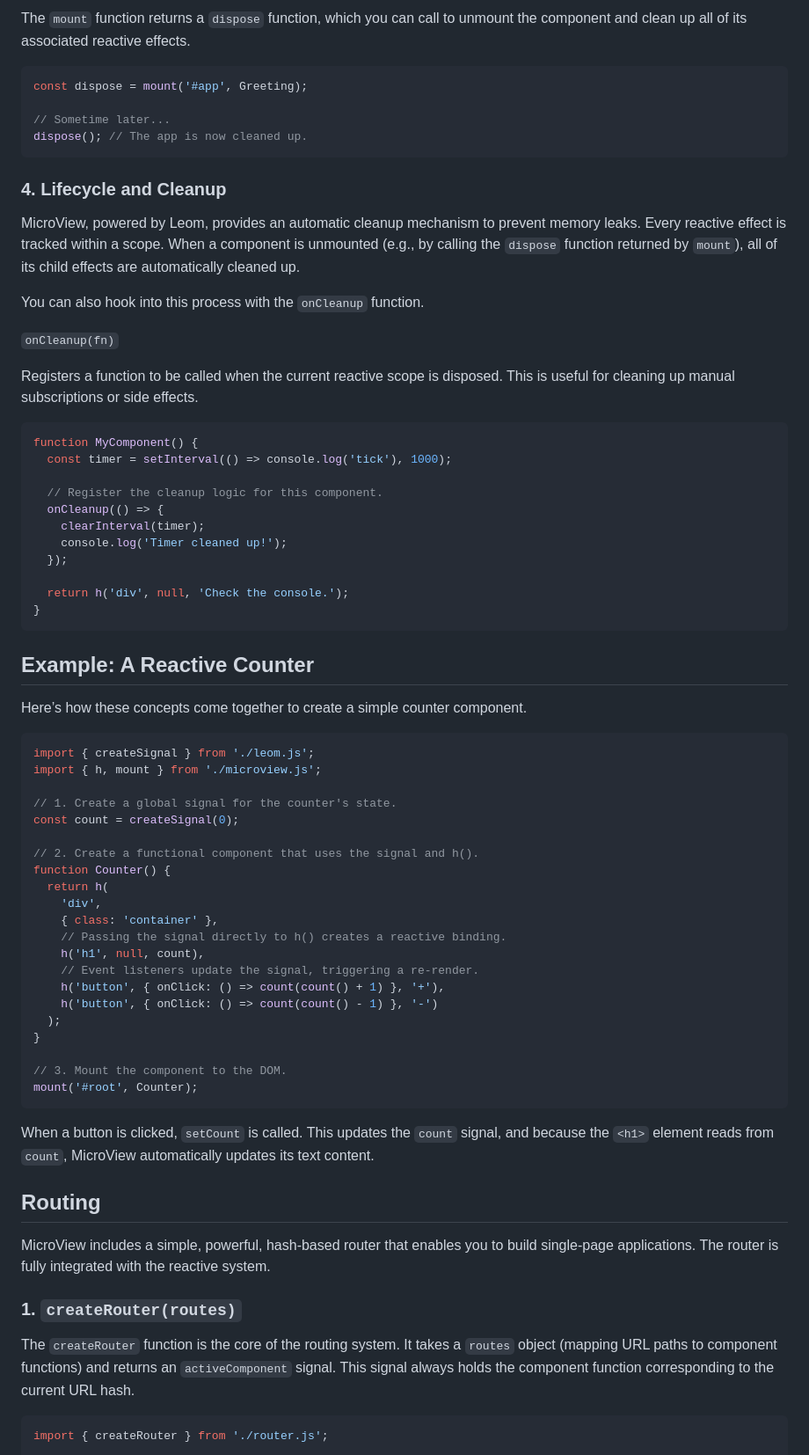
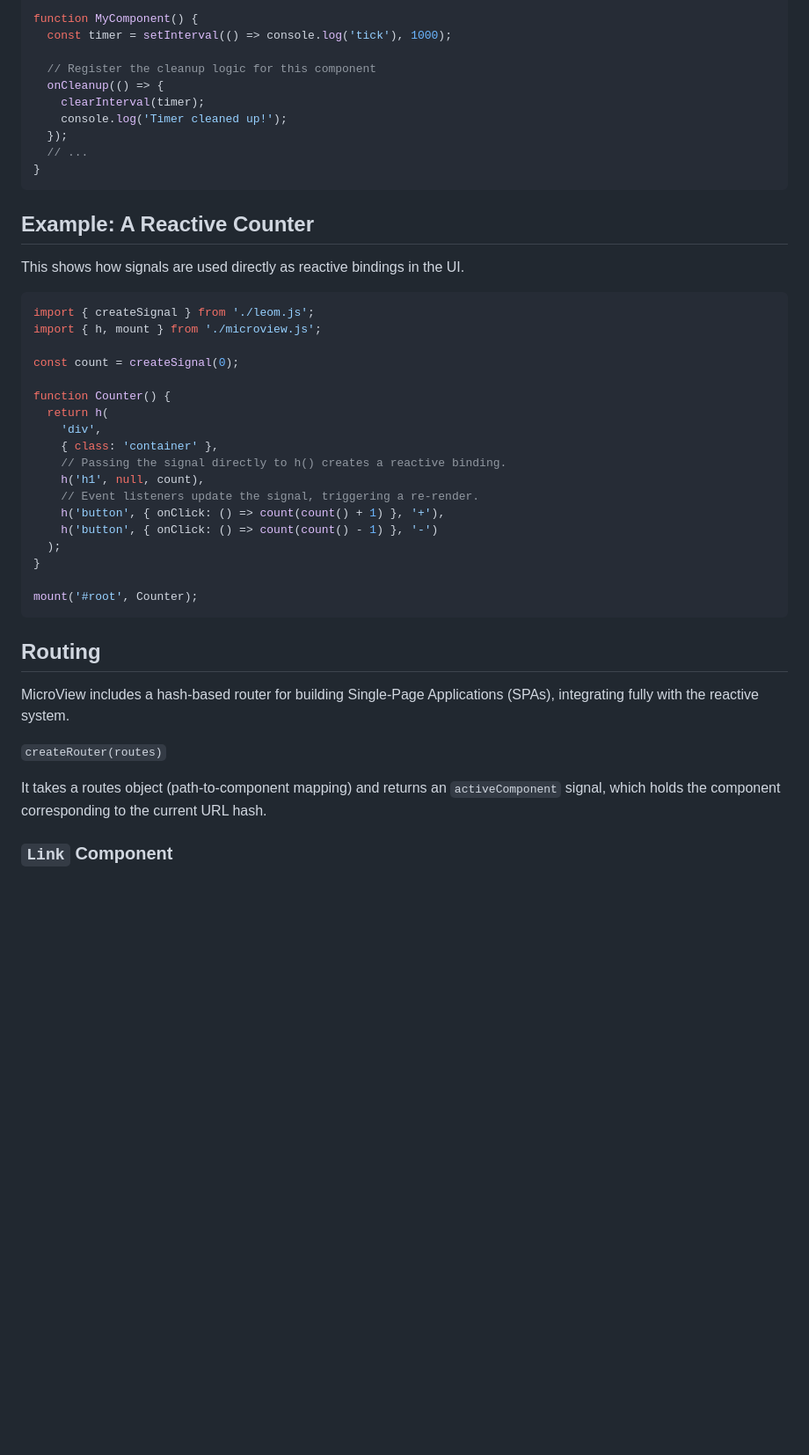
Before and after one commit to IAmWilliamHames/MicroView, a Markdown page: README.md, the part around the change printed below. Shown: that part at 88% size. GitHub-like rendering; blank space fills up the shorter version.

````diff
--- a/README.md
+++ b/README.md
@@ -68,49 +69,26 @@ mount('#app', Greeting);
 
-The `mount` function returns a `dispose` function, which you can call to unmount the component and clean up all of its associated reactive effects.
-
-```js
-const dispose = mount('#app', Greeting);
-
-// Sometime later...
-dispose(); // The app is now cleaned up.
-```
-
-### 4. Lifecycle and Cleanup
-
-MicroView, powered by Leom, provides an automatic cleanup mechanism to prevent memory leaks. Every reactive effect is tracked within a scope. When a component is unmounted (e.g., by calling the `dispose` function returned by `mount`), all of its child effects are automatically cleaned up.
-
-You can also hook into this process with the `onCleanup` function.
-
-`onCleanup(fn)`
-
-Registers a function to be called when the current reactive scope is disposed. This is useful for cleaning up manual subscriptions or side effects.
-
-```js
 function MyComponent() {
   const timer = setInterval(() => console.log('tick'), 1000);
 
-  // Register the cleanup logic for this component.
+  // Register the cleanup logic for this component
   onCleanup(() => {
     clearInterval(timer);
     console.log('Timer cleaned up!');
   });
-
-  return h('div', null, 'Check the console.');
+  // ...
 }
 ```
 
 ## Example: A Reactive Counter
 
-Here’s how these concepts come together to create a simple counter component.
+This shows how signals are used directly as reactive bindings in the UI.
 
 ```js
 import { createSignal } from './leom.js';
 import { h, mount } from './microview.js';
 
-// 1. Create a global signal for the counter's state.
 const count = createSignal(0);
 
-// 2. Create a functional component that uses the signal and h().
 function Counter() {
   return h(
     'div',
@@ -123,20 +101,16 @@ function Counter() {
   );
 }
 
-// 3. Mount the component to the DOM.
 mount('#root', Counter);
 ```
 
-When a button is clicked, `setCount` is called. This updates the `count` signal, and because the `<h1>` element reads from `count`, MicroView automatically updates its text content.
-
 ## Routing
 
-MicroView includes a simple, powerful, hash-based router that enables you to build single-page applications. The router is fully integrated with the reactive system.
+MicroView includes a hash-based router for building Single-Page Applications (SPAs), integrating fully with the reactive system.
 
-### 1. `createRouter(routes)`
+`createRouter(routes)`
 
-The `createRouter` function is the core of the routing system. It takes a `routes` object (mapping URL paths to component functions) and returns an `activeComponent` signal. This signal always holds the component function corresponding to the current URL hash.
+It takes a routes object (path-to-component mapping) and returns an `activeComponent` signal, which holds the component corresponding to the current URL hash.
 
-```js
-import { createRouter } from './router.js';
+### `Link` Component
 
````
Also changed, not shown: other parts of README.md (+62 -112 lines).
